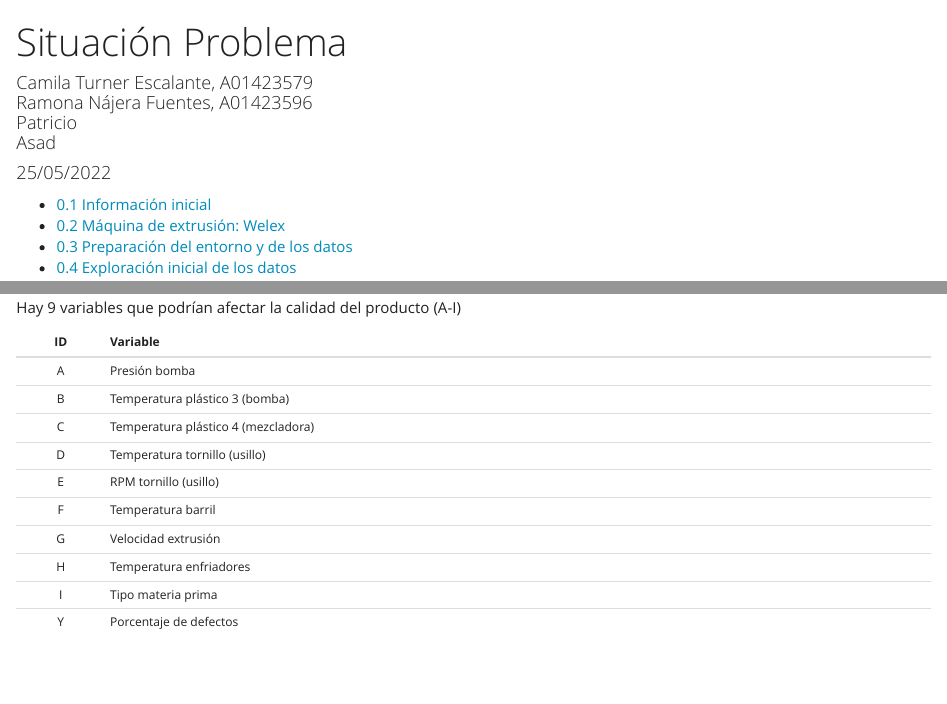
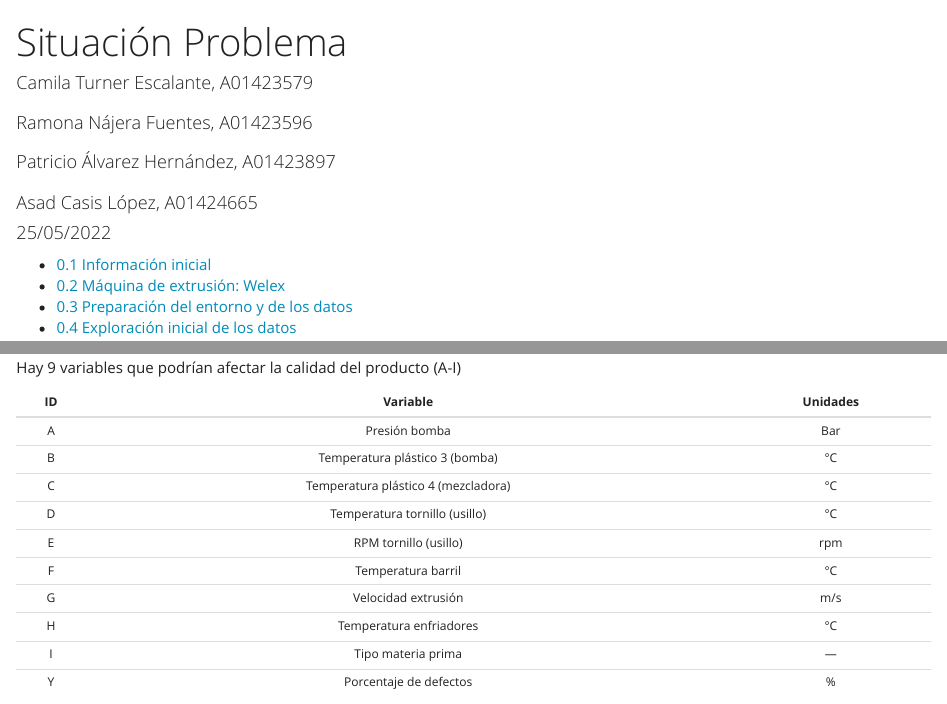
Before and after one commit to CamiTurner/Proyecto_MA1031, an R Markdown document (SituacionProblema.Rmd): the page in a window 1100 px wide, from its top, and a second part further down, joined at a grey line. The pictures show the output file SituacionProblema.html that the author committed with the source, opened offline; long lines of code are wrapped.

Commit message:
Unidades en Tabla de InfoTécnica

```diff
--- a/SituacionProblema.Rmd
+++ b/SituacionProblema.Rmd
@@ -1,6 +1,6 @@
 ---
 title: "Situación Problema"
-author: "Camila Turner Escalante, A01423579<br>Ramona Nájera Fuentes, A01423596<br>Patricio A01423897<br>Asad"
+author: "Camila Turner Escalante, A01423579<br><br>Ramona Nájera Fuentes, A01423596<br><br>Patricio Álvarez Hernández, A01423897<br><br>Asad Casis López, A01424665"
 date: "25/05/2022"
 output:
   html_document:
@@ -31,18 +31,18 @@ output:
 **Información técnica:**
 <br>Hay 9 variables que podrían afectar la calidad del producto (A-I)<br>
 
-| ID | Variable                            |
-|:--:|:------------------------------------|
-| A  | Presión bomba                       |
-| B  | Temperatura plástico 3 (bomba)      |
-| C  | Temperatura plástico 4 (mezcladora) |
-| D  | Temperatura tornillo (usillo)       |
-| E  | RPM tornillo (usillo)               |
-| F  | Temperatura barril                  |
-| G  | Velocidad extrusión                 |
-| H  | Temperatura enfriadores             |
-| I  | Tipo materia prima                  |
-| Y  | Porcentaje de defectos              |
+| ID | Variable                            | Unidades |
+|:--:|:-----------------------------------:|:--------:|
+| A  | Presión bomba                       |    Bar   |
+| B  | Temperatura plástico 3 (bomba)      |    °C    |
+| C  | Temperatura plástico 4 (mezcladora) |    °C    |
+| D  | Temperatura tornillo (usillo)       |    °C    |
+| E  | RPM tornillo (usillo)               |    rpm   |
+| F  | Temperatura barril                  |    °C    |
+| G  | Velocidad extrusión                 |    m/s   |
+| H  | Temperatura enfriadores             |    °C    |
+| I  | Tipo materia prima                  |    ---   |
+| Y  | Porcentaje de defectos              |     %    |
 
 
 ## Preparación del entorno y de los datos
```
Also changed, not shown: SituacionProblema.html.
